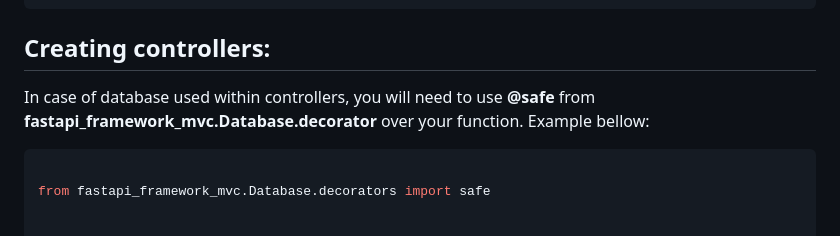
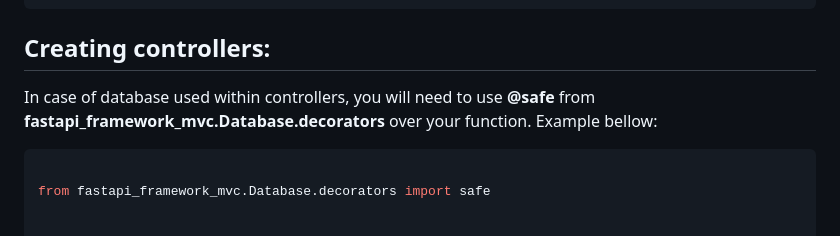
Before and after one commit to frederickney/fastapi-framework-mvc, a Markdown page: readme.md, the part around the change. GitHub-like rendering.

Commit message:
updating readme database section

````diff
--- a/readme.md
+++ b/readme.md
@@ -122,8 +122,7 @@ server.add_api_route('/api/content/', Controllers.WS.ApiController.index, method
 
 ## Creating controllers:
 
-In case of database used within controllers, you will need to use __@safe__ from __fastapi_framework_mvc.Database.decorator__ over your function. Example bellow:
-
+In case of database used within controllers, you will need to use __@safe__ from __fastapi_framework_mvc.Database.decorators__ over your function. Example bellow:
 
 ```python
 
````
